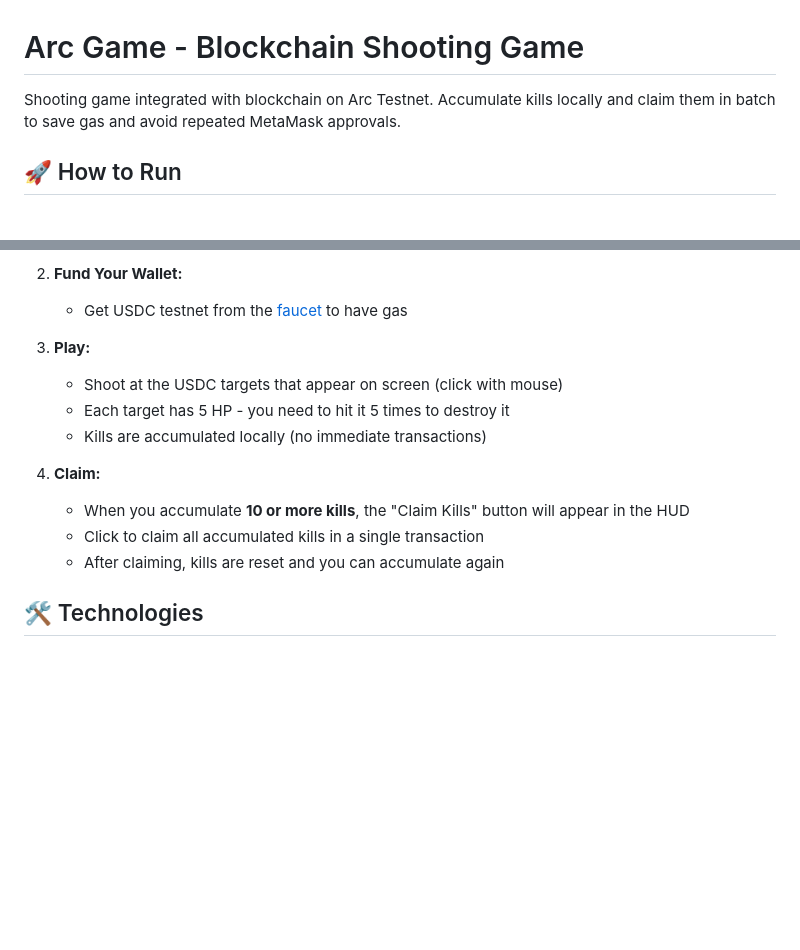
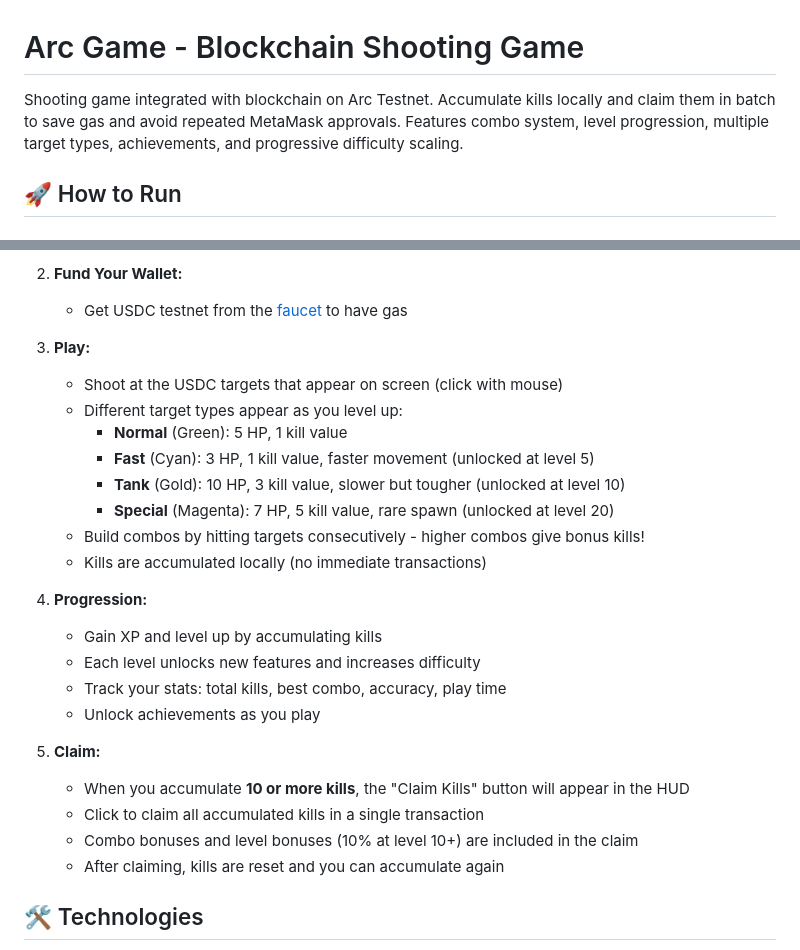
Before and after one commit to 6u5t4v05ouz4/arc-game, a Markdown page: README.md, 2 parts joined by grey strips. Drawn GitHub-style; blank space fills up the shorter version.

```diff
--- a/README.md
+++ b/README.md
@@ -1,6 +1,6 @@
 # Arc Game - Blockchain Shooting Game
 
-Shooting game integrated with blockchain on Arc Testnet. Accumulate kills locally and claim them in batch to save gas and avoid repeated MetaMask approvals.
+Shooting game integrated with blockchain on Arc Testnet. Accumulate kills locally and claim them in batch to save gas and avoid repeated MetaMask approvals. Features combo system, level progression, multiple target types, achievements, and progressive difficulty scaling.
 
 ## 🚀 How to Run
 
@@ -46,12 +46,24 @@ Always use the local HTTP server through the `npm start` command.
 
 3. **Play:**
    - Shoot at the USDC targets that appear on screen (click with mouse)
-   - Each target has 5 HP - you need to hit it 5 times to destroy it
+   - Different target types appear as you level up:
+     - **Normal** (Green): 5 HP, 1 kill value
+     - **Fast** (Cyan): 3 HP, 1 kill value, faster movement (unlocked at level 5)
+     - **Tank** (Gold): 10 HP, 3 kill value, slower but tougher (unlocked at level 10)
+     - **Special** (Magenta): 7 HP, 5 kill value, rare spawn (unlocked at level 20)
+   - Build combos by hitting targets consecutively - higher combos give bonus kills!
    - Kills are accumulated locally (no immediate transactions)
 
-4. **Claim:**
+4. **Progression:**
+   - Gain XP and level up by accumulating kills
+   - Each level unlocks new features and increases difficulty
+   - Track your stats: total kills, best combo, accuracy, play time
+   - Unlock achievements as you play
+
+5. **Claim:**
    - When you accumulate **10 or more kills**, the "Claim Kills" button will appear in the HUD
    - Click to claim all accumulated kills in a single transaction
+   - Combo bonuses and level bonuses (10% at level 10+) are included in the claim
    - After claiming, kills are reset and you can accumulate again
 
 ## 🛠️ Technologies
```
Also changed, not shown: other parts of README.md (+40 -5 lines).
